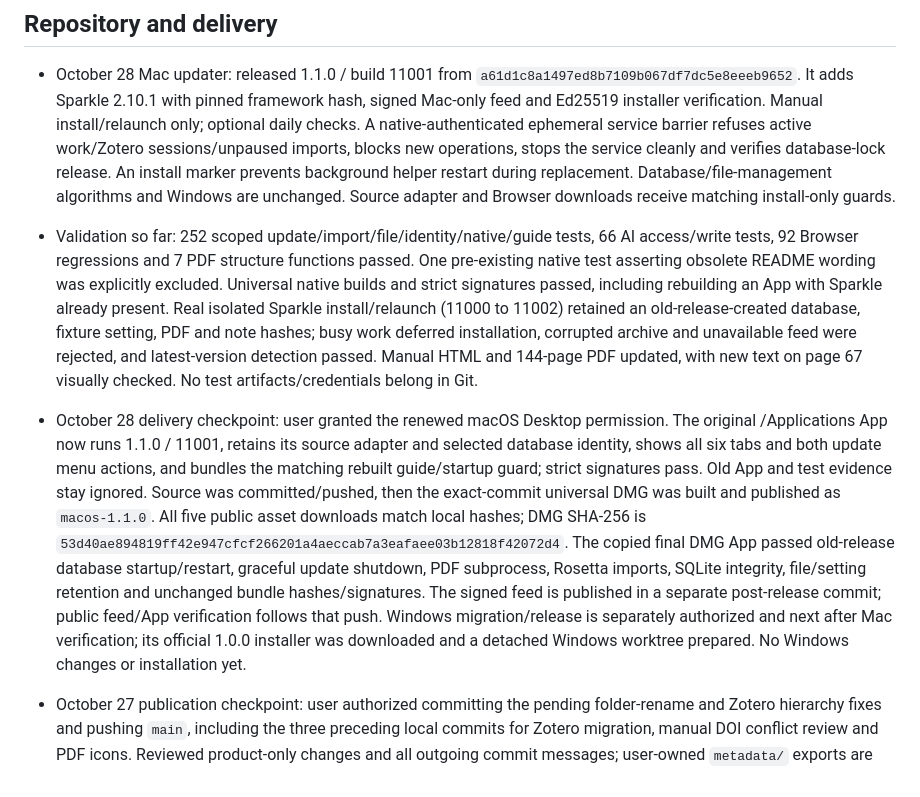
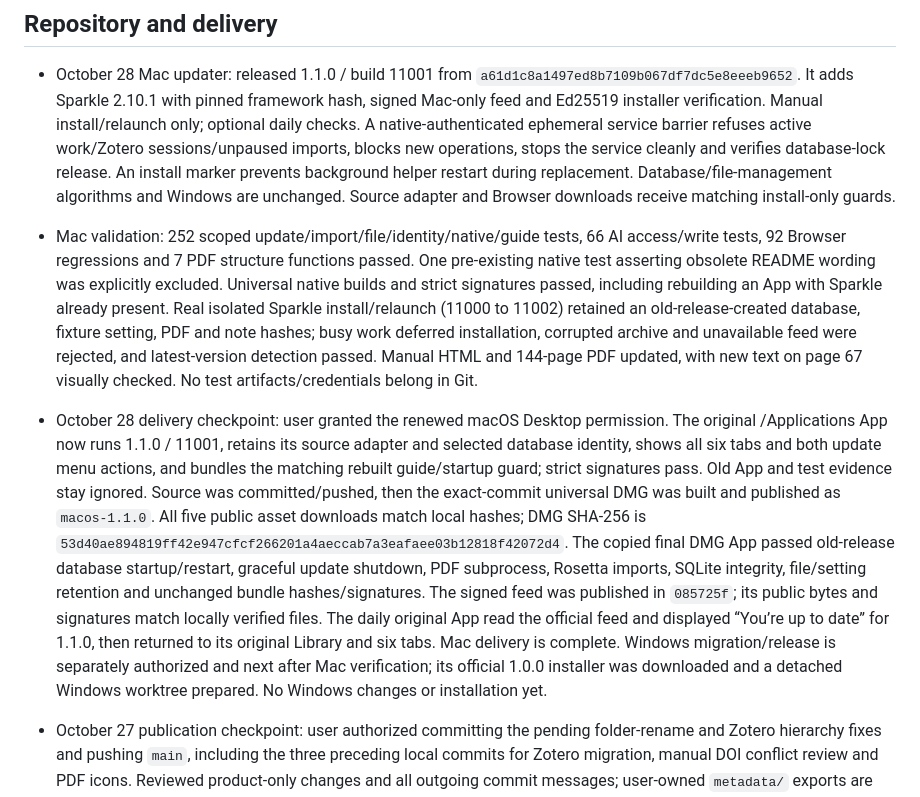
Before and after one commit to LKong92/Gewu-Insight, a Markdown page: PROJECT_STATE.md, the part around the change. Rendered like a GitHub page.

Commit message:
Record completed macOS 1.1.0 release acceptance
Confirm that the public signed update feed and installer signatures match the verified local files. The daily App successfully checked the production feed, reported 1.1.0 as current, and returned to its original Library and six tabs. Mark Mac delivery complete before beginning the separately authorized Windows work. This changes only the handoff; App code, installer bytes and research data are unchanged.

```diff
--- a/PROJECT_STATE.md
+++ b/PROJECT_STATE.md
@@ -5,8 +5,8 @@ Updated: October 28, 2026. Keep this file under 100 lines and focused on current
 ## Repository and delivery
 
 - October 28 Mac updater: released 1.1.0 / build 11001 from `a61d1c8a1497ed8b7109b067df7dc5e8eeeb9652`. It adds Sparkle 2.10.1 with pinned framework hash, signed Mac-only feed and Ed25519 installer verification. Manual install/relaunch only; optional daily checks. A native-authenticated ephemeral service barrier refuses active work/Zotero sessions/unpaused imports, blocks new operations, stops the service cleanly and verifies database-lock release. An install marker prevents background helper restart during replacement. Database/file-management algorithms and Windows are unchanged. Source adapter and Browser downloads receive matching install-only guards.
-- Validation so far: 252 scoped update/import/file/identity/native/guide tests, 66 AI access/write tests, 92 Browser regressions and 7 PDF structure functions passed. One pre-existing native test asserting obsolete README wording was explicitly excluded. Universal native builds and strict signatures passed, including rebuilding an App with Sparkle already present. Real isolated Sparkle install/relaunch (11000 to 11002) retained an old-release-created database, fixture setting, PDF and note hashes; busy work deferred installation, corrupted archive and unavailable feed were rejected, and latest-version detection passed. Manual HTML and 144-page PDF updated, with new text on page 67 visually checked. No test artifacts/credentials belong in Git.
-- October 28 delivery checkpoint: user granted the renewed macOS Desktop permission. The original /Applications App now runs 1.1.0 / 11001, retains its source adapter and selected database identity, shows all six tabs and both update menu actions, and bundles the matching rebuilt guide/startup guard; strict signatures pass. Old App and test evidence stay ignored. Source was committed/pushed, then the exact-commit universal DMG was built and published as `macos-1.1.0`. All five public asset downloads match local hashes; DMG SHA-256 is `53d40ae894819ff42e947cfcf266201a4aeccab7a3eafaee03b12818f42072d4`. The copied final DMG App passed old-release database startup/restart, graceful update shutdown, PDF subprocess, Rosetta imports, SQLite integrity, file/setting retention and unchanged bundle hashes/signatures. The signed feed is published in a separate post-release commit; public feed/App verification follows that push. Windows migration/release is separately authorized and next after Mac verification; its official 1.0.0 installer was downloaded and a detached Windows worktree prepared. No Windows changes or installation yet.
+- Mac validation: 252 scoped update/import/file/identity/native/guide tests, 66 AI access/write tests, 92 Browser regressions and 7 PDF structure functions passed. One pre-existing native test asserting obsolete README wording was explicitly excluded. Universal native builds and strict signatures passed, including rebuilding an App with Sparkle already present. Real isolated Sparkle install/relaunch (11000 to 11002) retained an old-release-created database, fixture setting, PDF and note hashes; busy work deferred installation, corrupted archive and unavailable feed were rejected, and latest-version detection passed. Manual HTML and 144-page PDF updated, with new text on page 67 visually checked. No test artifacts/credentials belong in Git.
+- October 28 delivery checkpoint: user granted the renewed macOS Desktop permission. The original /Applications App now runs 1.1.0 / 11001, retains its source adapter and selected database identity, shows all six tabs and both update menu actions, and bundles the matching rebuilt guide/startup guard; strict signatures pass. Old App and test evidence stay ignored. Source was committed/pushed, then the exact-commit universal DMG was built and published as `macos-1.1.0`. All five public asset downloads match local hashes; DMG SHA-256 is `53d40ae894819ff42e947cfcf266201a4aeccab7a3eafaee03b12818f42072d4`. The copied final DMG App passed old-release database startup/restart, graceful update shutdown, PDF subprocess, Rosetta imports, SQLite integrity, file/setting retention and unchanged bundle hashes/signatures. The signed feed was published in `085725f`; its public bytes and signatures match locally verified files. The daily original App read the official feed and displayed “You’re up to date” for 1.1.0, then returned to its original Library and six tabs. Mac delivery is complete. Windows migration/release is separately authorized and next after Mac verification; its official 1.0.0 installer was downloaded and a detached Windows worktree prepared. No Windows changes or installation yet.
 
 - October 27 publication checkpoint: user authorized committing the pending folder-rename and Zotero hierarchy fixes and pushing `main`, including the three preceding local commits for Zotero migration, manual DOI conflict review and PDF icons. Reviewed product-only changes and all outgoing commit messages; user-owned `metadata/` exports are excluded. No installer or Release publication is included.
 - Work directly on `main`; commit/push only when explicitly requested. Follow `docs/COMMIT_GUIDELINES.md`; never rewrite history or publish benchmark work.
```
